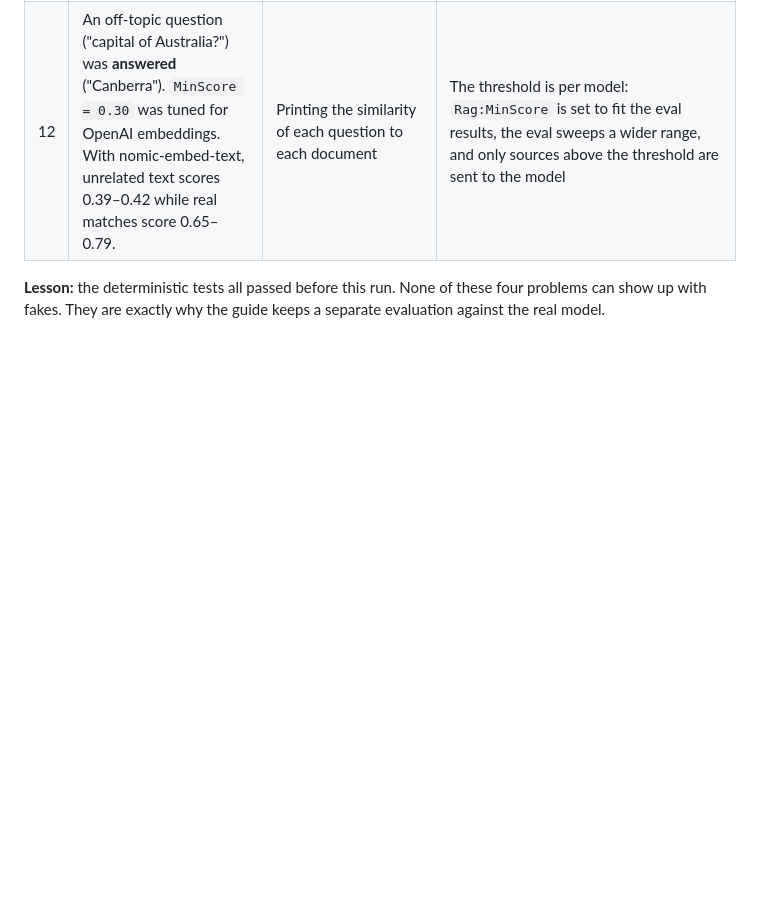
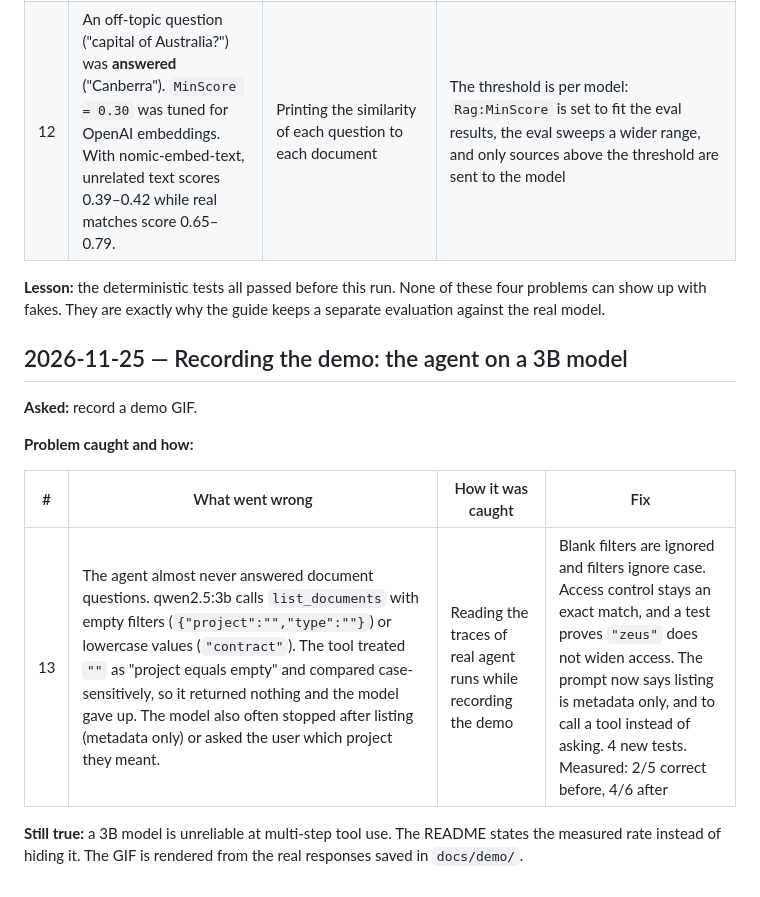
Before and after one commit to ahsan-babar-khan/docagent, a Markdown page: docs/ai-log.md, the part around the change. Rendered like a GitHub page; blank space fills up the shorter version.

```diff
--- a/docs/ai-log.md
+++ b/docs/ai-log.md
@@ -67,3 +67,16 @@ request shape and parsing, not model quality. Run the evaluation against Ollama
 
 **Lesson:** the deterministic tests all passed before this run. None of these four problems can show up with fakes.
 They are exactly why the guide keeps a separate evaluation against the real model.
+
+## 2026-11-25 — Recording the demo: the agent on a 3B model
+
+**Asked:** record a demo GIF.
+
+**Problem caught and how:**
+
+| # | What went wrong | How it was caught | Fix |
+|---|---|---|---|
+| 13 | The agent almost never answered document questions. qwen2.5:3b calls `list_documents` with empty filters (`{"project":"","type":""}`) or lowercase values (`"contract"`). The tool treated `""` as "project equals empty" and compared case-sensitively, so it returned nothing and the model gave up. The model also often stopped after listing (metadata only) or asked the user which project they meant. | Reading the traces of real agent runs while recording the demo | Blank filters are ignored and filters ignore case. Access control stays an exact match, and a test proves `"zeus"` does not widen access. The prompt now says listing is metadata only, and to call a tool instead of asking. 4 new tests. Measured: 2/5 correct before, 4/6 after |
+
+**Still true:** a 3B model is unreliable at multi-step tool use. The README states the measured rate instead of hiding it.
+The GIF is rendered from the real responses saved in `docs/demo/`.
```
Also changed, not shown: README.md (+12 -4 lines), docs/demo.gif (added), 4 other files.
